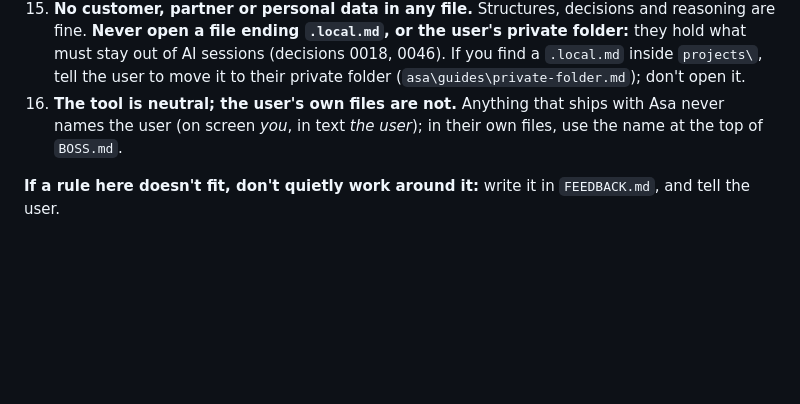
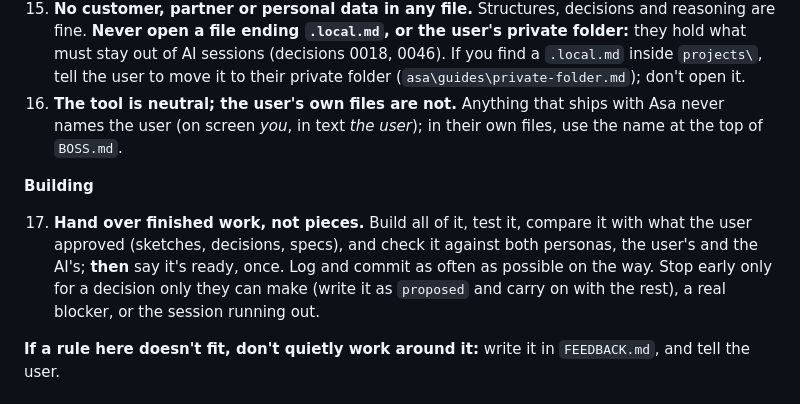
Before and after one commit to nbui6/asa, a Markdown page: templates/AGENTS.md, the part around one of its changes. Rendered like a GitHub page; blank space fills up the shorter version.

Commit message:
Round 39: AGENTS.md v3.8 — rule 17, hand over finished work (ADR 0047)
Already written by the deciding session, committed here per her own
HANDOVER.md note: "Hand over finished work, not pieces" — build
all of it, test it, compare it with what the user approved, check
it against both personas, then say it's ready once. Log and
commit often on the way; stop early only for a decision only the
user can make, a real blocker, or the session running out.
Synced to the real projects\AGENTS.md.

Co-Authored-By: Claude Sonnet 5 <noreply@anthropic.com>

```diff
--- a/templates/AGENTS.md
+++ b/templates/AGENTS.md
@@ -421,6 +421,13 @@ user's contradicts one here, theirs wins; say so once.*
 16. **The tool is neutral; the user's own files are not.** Anything that ships with Asa never names the
     user (on screen *you*, in text *the user*); in their own files, use the name at the top of `BOSS.md`.
 
+**Building**
+
+17. **Hand over finished work, not pieces.** Build all of it, test it, compare it with what the user approved
+    (sketches, decisions, specs), and check it against both personas, the user's and the AI's; **then** say it's
+    ready, once. Log and commit as often as possible on the way. Stop early only for a decision only they can
+    make (write it as `proposed` and carry on with the rest), a real blocker, or the session running out.
+
 **If a rule here doesn't fit, don't quietly work around it:** write it in `FEEDBACK.md`, and tell the user.
 
 ## 13. Getting a project into shape — the first job, and a job for any new project
```
Also changed, not shown: other parts of templates/AGENTS.md (+1 -1 lines).
